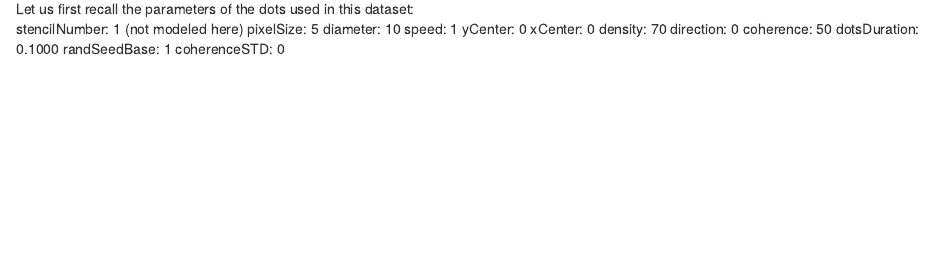
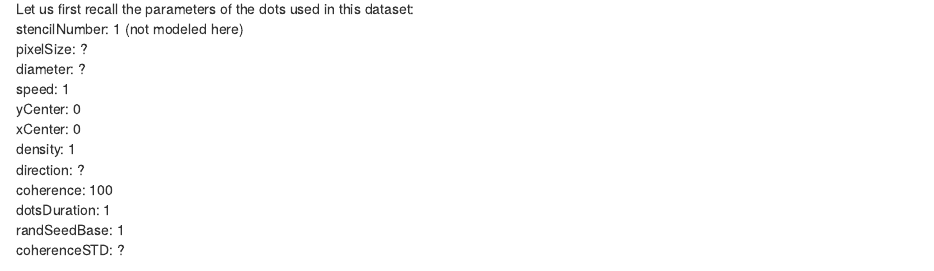
Before and after one commit to TheGoldLab/Analysis_dotsTasks, an R Markdown document (R_scripts/data_analysis_1.Rmd): the page in a window 1100 px wide, from 1640 px down. Rendered offline with R 4.5, knitr and Pandoc, with nearby package versions; some code elsewhere in the file could not run offline.

Commit message:
produce R_detail_1_2.html

````diff
--- a/R_scripts/data_analysis_1.Rmd
+++ b/R_scripts/data_analysis_1.Rmd
@@ -77,17 +77,17 @@ ggplot(frameDurations, aes(x=frameIdx,y=frameDur)) +
 **Display dots in a few frames**
 Let us first recall the parameters of the dots used in this dataset:
     stencilNumber: 1 (not modeled here)
-        pixelSize: 5
-         diameter: 10
+        pixelSize: ?
+         diameter: ?
             speed: 1
           yCenter: 0
           xCenter: 0
-          density: 70
-        direction: 0
-        coherence: 50
-     dotsDuration: 0.1000
+          density: 1
+        direction: ?
+        coherence: 100
+     dotsDuration: 1
      randSeedBase: 1
-     coherenceSTD: 0
+     coherenceSTD: ?
 
 Now we display the dots with their normalized position
 ```{r, fig.height=20, fig.width=20}
````
Also changed, not shown: R_scripts/data_analysis_1.Rmd (2 more changed lines).
